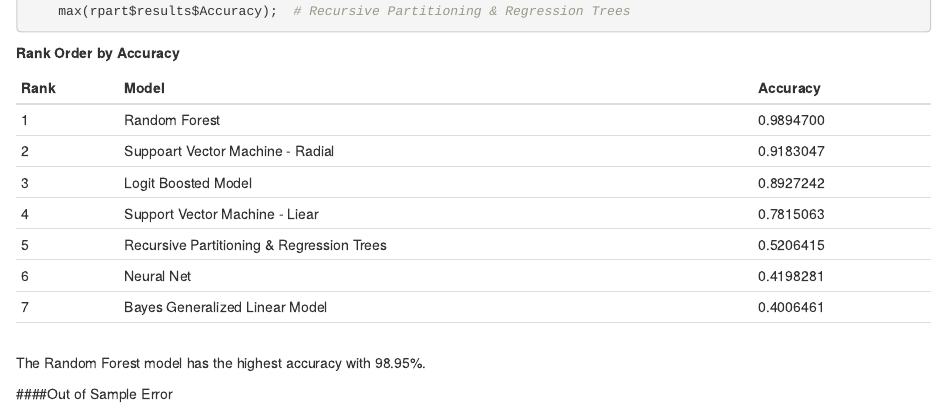
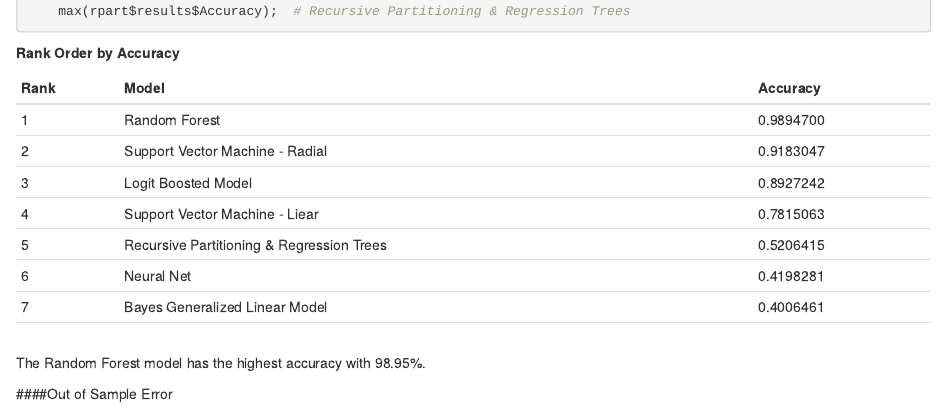
Before and after one commit to paforsey/Practical-Machine-Learning, an R Markdown document (PredictionMotivation.Rmd): the page in a window 1100 px wide, from 2830 px down. Rendered offline with R 4.5, knitr and Pandoc, with nearby package versions.

Commit message:
Update PredictionMotivation.Rmd

```diff
--- a/PredictionMotivation.Rmd
+++ b/PredictionMotivation.Rmd
@@ -150,7 +150,7 @@ A total of seven (7) modeling methodlogies were evaluted:
 | Rank | Model                                     | Accuracy  |
 |:-----|:------------------------------------------|:----------|
 | 1    | Random Forest                             | 0.9894700 |
-| 2    | Suppoart Vector Machine - Radial          | 0.9183047 |
+| 2    | Support Vector Machine - Radial           | 0.9183047 |
 | 3    | Logit Boosted Model                       | 0.8927242 |
 | 4    | Support Vector Machine - Liear            | 0.7815063 |
 | 5    | Recursive Partitioning & Regression Trees | 0.5206415 |
```
